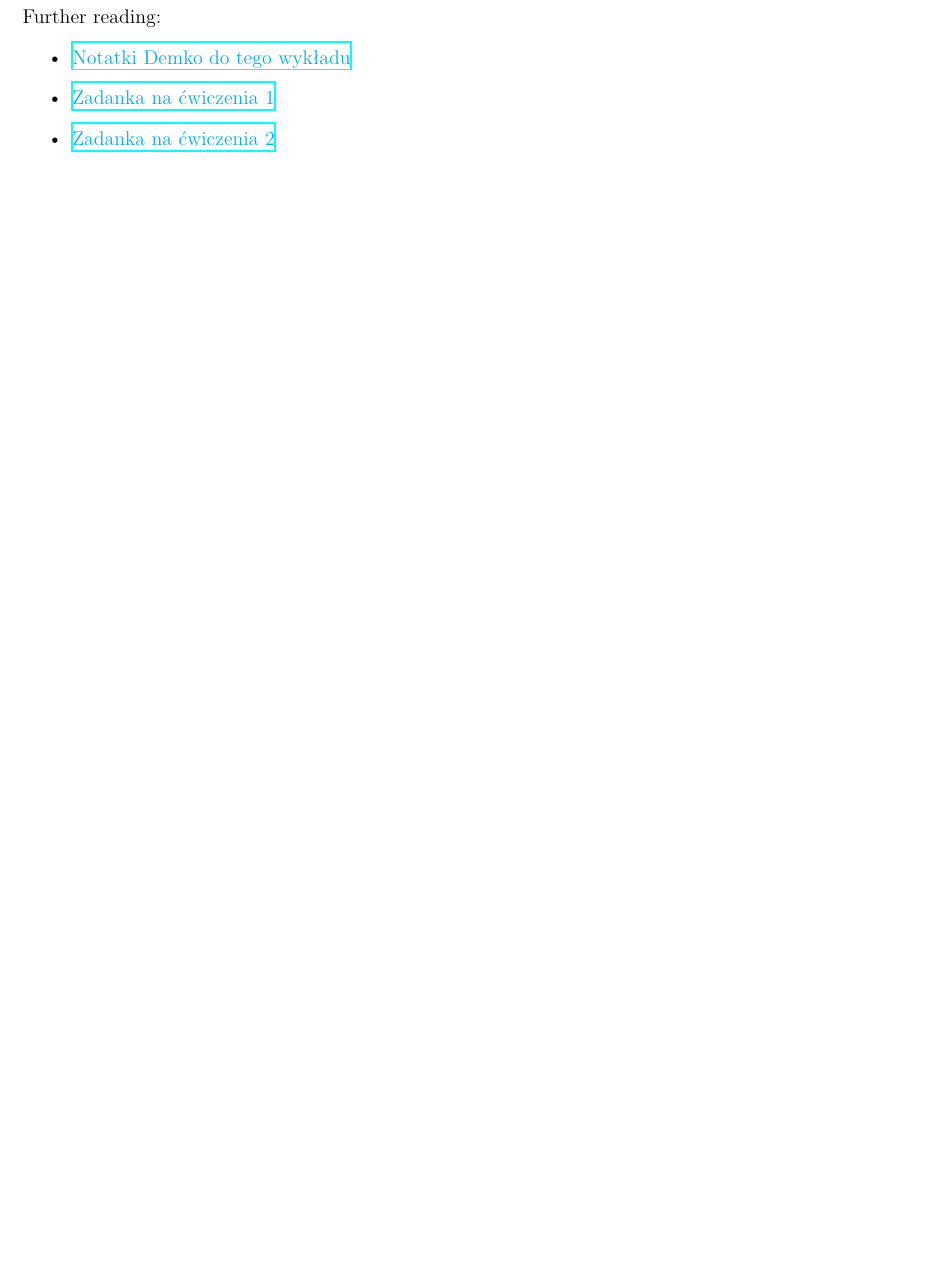
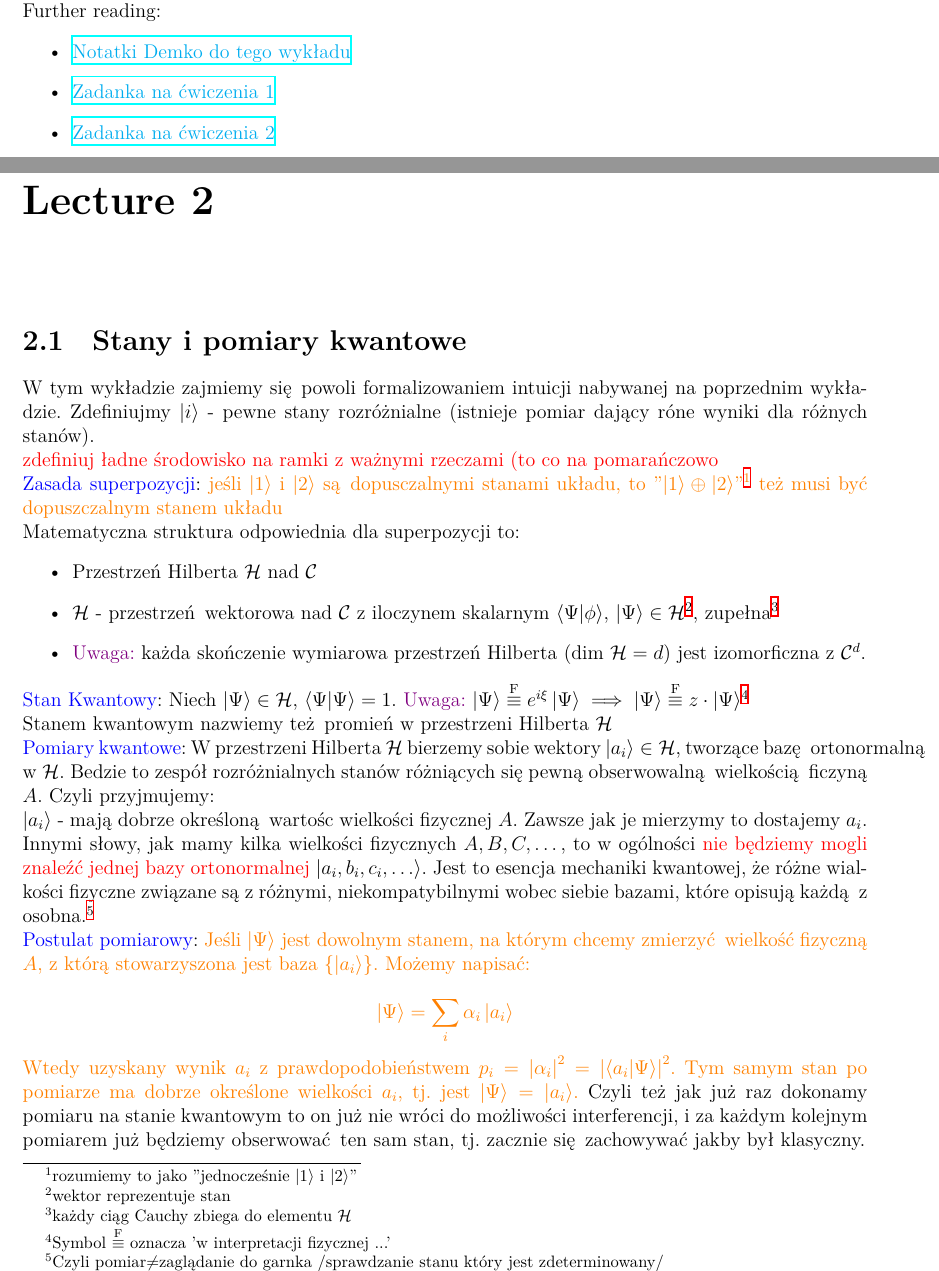
Before and after one commit to K4cp3rski/Mech_Kwant, a LaTeX document (Lecture/Lecture.tex): part of page 8 of 11 before the commit and two parts of pages 8 and 9 of 14 after it, the two joined at a grey line, cut so that both start at the same text, the shorter picture padded with empty space. Compiled offline with XeLaTeX.

Commit message:
Lecute 2, not finished
Version written down at the lecture, gaps not filled in

```diff
--- a/Lecture/Lecture.tex
+++ b/Lecture/Lecture.tex
@@ -29,15 +29,25 @@
 
 \newcommand{\ind}[1]{{\color{blue} #1\index{#1}}}
 
+\newcommand{\subind}[2]{{\color{blue} #1\index{#2}}}
+
 \newcommand{\com}[1]{{\color{red} #1}}
 
 \newcommand{\link}[2]{{\color{cyan} \href{#1}{#2}}}
+
+\newcommand{\uwaga}[1]{{\color{violet} Uwaga:} #1}
+
+\newcommand{\phys}{\stackrel{\text{F}}{\equiv}}
 
 \newcommand{\E}{\mathcal{E}}
 
 \newcommand{\R}{\mathcal{R}}
 
 \newcommand{\T}{\mathcal{T}}
+
+\newcommand{\HS}{\mathcal{H}}
+
+\newcommand{\CS}{\mathcal{C}}
 
 \renewcommand{\emph}{\textbf}
 
@@ -204,3 +227,33 @@ Polecane podręczniki:
         \item \link{http://studenci.fuw.edu.pl/~kc427902/Prezentacje_Kwanty/cwiczenia1.pdf}{Zadanka na ćwiczenia 1}
         \item \link{http://studenci.fuw.edu.pl/~kc427902/Prezentacje_Kwanty/cwiczenia1.pdf}{Zadanka na ćwiczenia 2}
     \end{itemize}
+\end{lecture}
+
+% ------------------------------------------------------------------------
+% Wykład 04.03.2022
+
+\begin{lecture}
+
+\section{Stany i pomiary kwantowe}
+W tym wykładzie zajmiemy się powoli formalizowaniem intuicji nabywanej na poprzednim wykładzie. Zdefiniujmy $\ket{i}$ - pewne stany rozróżnialne (istnieje pomiar dający róne wyniki dla różnych stanów).
+
+\com{zdefiniuj ładne środowisko na ramki z ważnymi rzeczami (to co na pomarańczowo}
+
+\subind{Zasada superpozycji}{Zasada!superpozycji}:
+{\color{orange} jeśli $\ket{1}$ i $\ket{2}$ są dopusczalnymi stanami układu, to "$\ket{1}\oplus\ket{2}$"\footnote{rozumiemy to jako "jednocześnie $\ket{1}$ i $\ket{2}$"} też musi być dopuszczalnym stanem układu}
+
+Matematyczna struktura odpowiednia dla superpozycji to:
+\begin{itemize}
+    \item Przestrzeń Hilberta $\HS$ nad $\CS$
+    \item $\HS$ - przestrzeń wektorowa nad $\CS$ z iloczynem skalarnym $\braket{\Psi}{\phi}$, $\ket{\Psi} \in \HS$\footnote{wektor reprezentuje stan}, zupełna\footnote{każdy ciąg Cauchy zbiega do elementu $\HS$}
+    \item \uwaga{każda skończenie wymiarowa przestrzeń Hilberta (dim $\HS = d$) jest izomorficzna z $\CS^d$}.
+\end{itemize}
+
+\subind{Stan Kwantowy}{Stan!kwantowy}:
+Niech $\ket{\Psi} \in \HS$, $\braket{\Psi} = 1$. \uwaga{$\ket{\Psi} \phys e^{i \xi} \ket{\Psi} \implies \ket{\Psi} \phys z \cdot \ket{\Psi}$\footnote{Symbol $\phys$ oznacza 'w interpretacji fizycznej ...'}}\\
+Stanem kwantowym nazwiemy też promień w przestrzeni Hilberta $\HS$
+
+\ind{Pomiary kwantowe}:
+W przestrzeni Hilberta $\HS$ bierzemy sobie wektory $\ket{a_i} \in \HS$, tworzące bazę ortonormalną w $\HS$. Bedzie to zespół rozróżnialnych stanów różniących się pewną obserwowalną wielkością ficzyną $A$. Czyli przyjmujemy:\\
+$\ket{a_i}$ - mają dobrze określoną wartośc wielkości fizycznej $A$. Zawsze jak je mierzymy to dostajemy $a_i$.\\
+Innymi słowy, jak mamy kilka wielkości fizycznych $A, B, C, \dots$, to w ogólności {\color{red} nie będziemy mogli znaleźć jednej bazy ortonormalnej} $\ket{a_i, b_i, c_i, \dots}$. Jest to esencja mechaniki kwantowej, że różne wialkości fizyczne związane są z różnymi, niekompatybilnymi wobec siebie bazami, które opisują każdą z osobna.\footnote{Czyli pomiar$\neq$zaglądanie do garnka /sprawdzanie stanu który jest zdeterminowany/}
@@ -206,0 +265,5 @@ Polecane podręczniki:
+        \label{fig:lec_2:porownianie}
+    \end{figure}
+
+\ind{Postulat pomiarowy}:
+{\color{orange} Jeśli $\ket{\Psi}$ jest dowolnym stanem, na którym chcemy zmierzyć wielkość fizyczną $A$, z którą stowarzyszona jest baza $\qty{\ket{a_i}}$. Możemy napisać:\\ \[\ket{\Psi} = \sum_i \alpha_i\ket{a_i}\]Wtedy uzyskany wynik $a_i$ z prawdopodobieństwem $p_i = \qty|\alpha_i|^2 = \qty|\braket{a_i}{\Psi}|^2$. Tym samym stan po pomiarze ma dobrze określone wielkości $a_i$, tj. jest $\ket{\Psi} = \ket{a_i}$.} Czyli też jak już raz dokonamy pomiaru na stanie kwantowym to on już nie wróci do możliwości interferencji, i za każdym kolejnym pomiarem już będziemy obserwować ten sam stan, tj. zacznie się zachowywać jakby był klasyczny.
```
Also changed, not shown: Lecture/Lecture.pdf, Lecture/Wyk_2_Rys_1.jpeg (added), Lecture/Lecture.tex (59 more changed lines).
